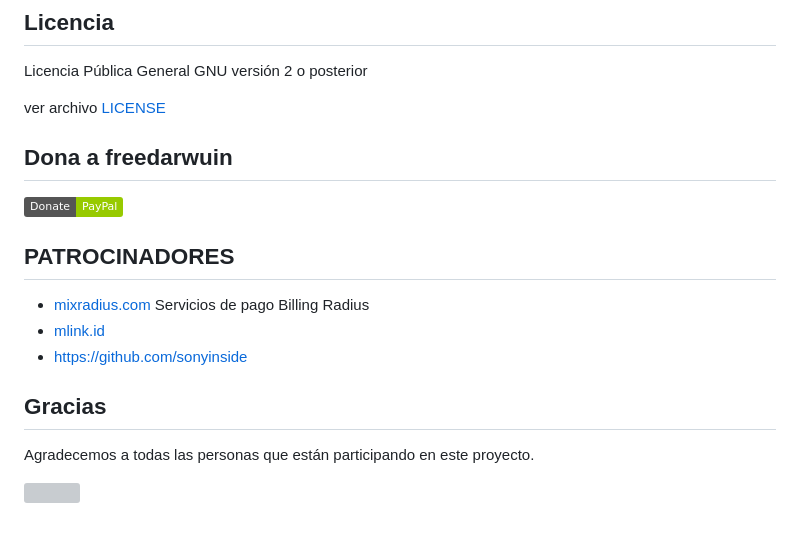
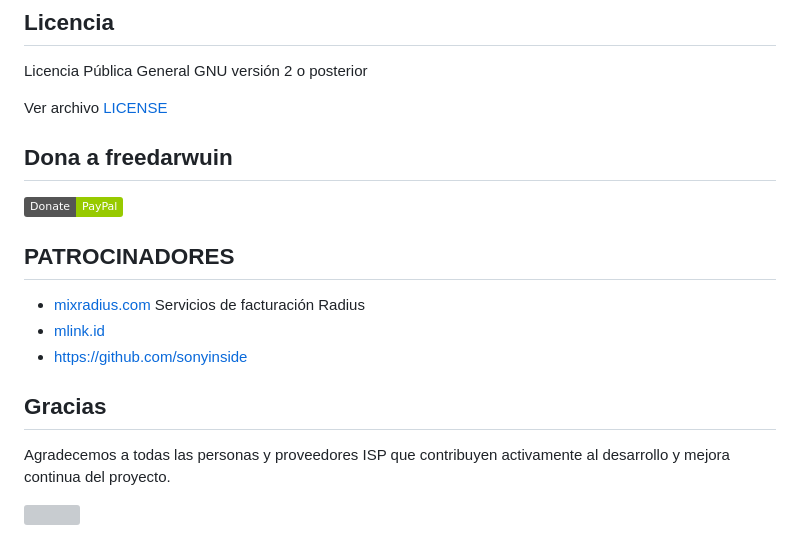
Before and after one commit to freedarwuin/NetBillX, a Markdown page: README.md, the part around one of its changes. Rendered like a GitHub page; badges without logos; grey boxes are pictures that could not be loaded.

```diff
--- a/README.md
+++ b/README.md
@@ -81,7 +81,7 @@ Contáctame en [WhatsApp](https://wa.me/584224512433?text=Hola%2C%20estoy%20usan
 
 Licencia Pública General GNU versión 2 o posterior
 
-ver archivo [LICENSE](LICENSE)
+Ver archivo [LICENSE](LICENSE)
 
 ## Dona a freedarwuin
 
@@ -89,12 +89,13 @@ ver archivo [LICENSE](LICENSE)
 
 ## PATROCINADORES
 
-- [mixradius.com](https://mixradius.com/) Servicios de pago Billing Radius
+- [mixradius.com](https://mixradius.com/) Servicios de facturación Radius
 - [mlink.id](https://mlink.id)
 - [https://github.com/sonyinside](https://github.com/sonyinside)
 
 ## Gracias
-Agradecemos a todas las personas que están participando en este proyecto.
+
+Agradecemos a todas las personas y proveedores ISP que contribuyen activamente al desarrollo y mejora continua del proyecto.
 
 <a href="https://github.com/freedarwuin/NetBillX/graphs/contributors">
   <img src="https://contrib.rocks/image?repo=freedarwuin/NetBillX" />
```
Also changed, not shown: other parts of README.md (+27 -27 lines).
